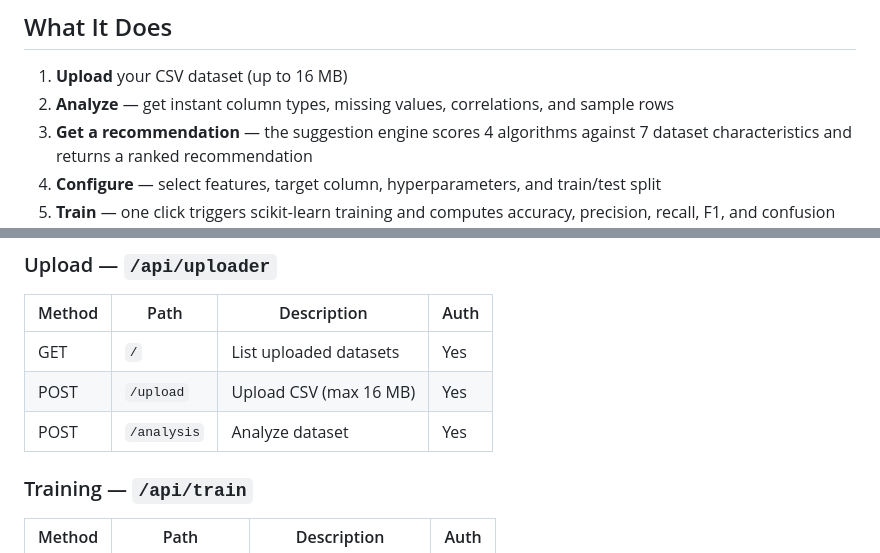
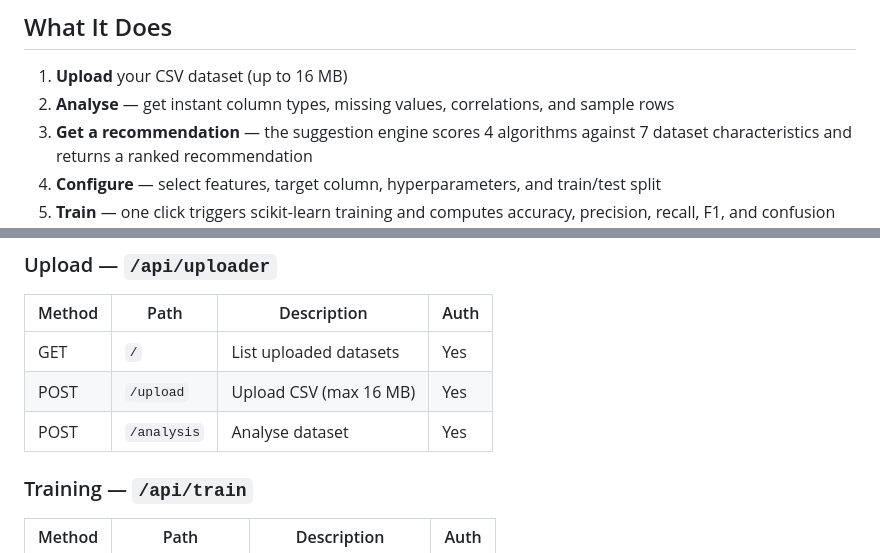
Before and after one commit to alinjfz/CodelessML, a Markdown page: README.md, 2 parts joined by grey strips. Rendered like a GitHub page.

Commit message:
Corrected spelling

```diff
--- a/README.md
+++ b/README.md
@@ -18,7 +18,7 @@
 ## What It Does
 
 1. **Upload** your CSV dataset (up to 16 MB)
-2. **Analyze** — get instant column types, missing values, correlations, and sample rows
+2. **Analyse** — get instant column types, missing values, correlations, and sample rows
 3. **Get a recommendation** — the suggestion engine scores 4 algorithms against 7 dataset characteristics and returns a ranked recommendation
 4. **Configure** — select features, target column, hyperparameters, and train/test split
 5. **Train** — one click triggers scikit-learn training and computes accuracy, precision, recall, F1, and confusion matrix
@@ -226,7 +226,7 @@ Test coverage:
 | ------ | ----------- | ---------------------- | ---- |
 | GET    | `/`         | List uploaded datasets | Yes  |
 | POST   | `/upload`   | Upload CSV (max 16 MB) | Yes  |
-| POST   | `/analysis` | Analyze dataset        | Yes  |
+| POST   | `/analysis` | Analyse dataset        | Yes  |
 
 ### Training — `/api/train`
 
```
